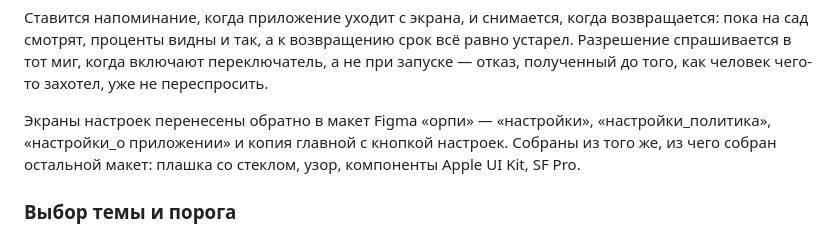
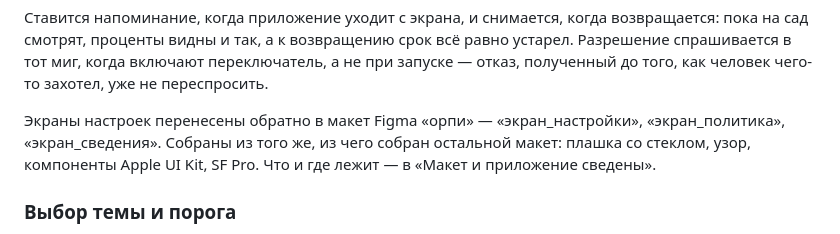
Before and after one commit to ledro6/Sprout, a Markdown page: README.md, the part around one of its changes. Drawn GitHub-style.

```diff
--- a/README.md
+++ b/README.md
@@ -689,10 +689,10 @@ static let background = dual(.white, rgb(43, 46, 44))
 когда включают переключатель, а не при запуске — отказ, полученный до
 того, как человек чего-то захотел, уже не переспросить.
 
-Экраны настроек перенесены обратно в макет Figma «орпи» — «настройки»,
-«настройки_политика», «настройки_о приложении» и копия главной с кнопкой
-настроек. Собраны из того же, из чего собран остальной макет: плашка со
-стеклом, узор, компоненты Apple UI Kit, SF Pro.
+Экраны настроек перенесены обратно в макет Figma «орпи» —
+«экран_настройки», «экран_политика», «экран_сведения». Собраны из того же,
+из чего собран остальной макет: плашка со стеклом, узор, компоненты Apple
+UI Kit, SF Pro. Что и где лежит — в «Макет и приложение сведены».
 
 ### Выбор темы и порога
 
```
Also changed, not shown: other parts of README.md (+61 -0 lines).
